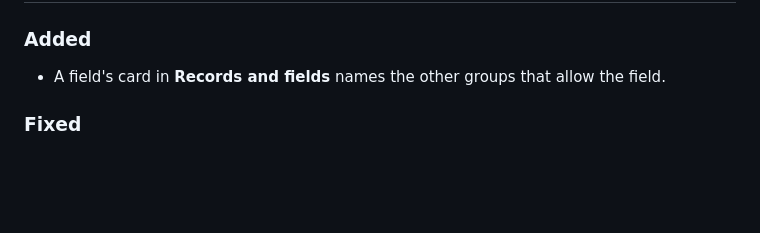
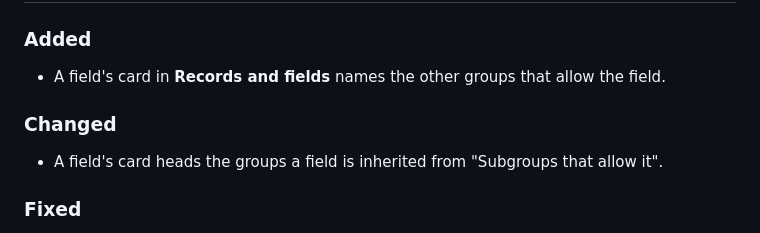
Before and after one commit to wazum/visual-permissions, a Markdown page: CHANGELOG.md, the part around the change. GitHub-like rendering; blank space fills up the shorter version.

Commit message:
Name the subgroups that allow a field as subgroups on its card

```diff
--- a/CHANGELOG.md
+++ b/CHANGELOG.md
@@ -10,6 +10,10 @@ and this project adheres to [Semantic Versioning](https://semver.org/spec/v2.0.0
 ### Added
 
 - A field's card in **Records and fields** names the other groups that allow the field.
+
+### Changed
+
+- A field's card heads the groups a field is inherited from "Subgroups that allow it".
 
 ### Fixed
 
```
Also changed, not shown: Documentation/Getting-started.md (+1 -1 lines), Documentation/Images/guide-field-card.png, 4 other files.
